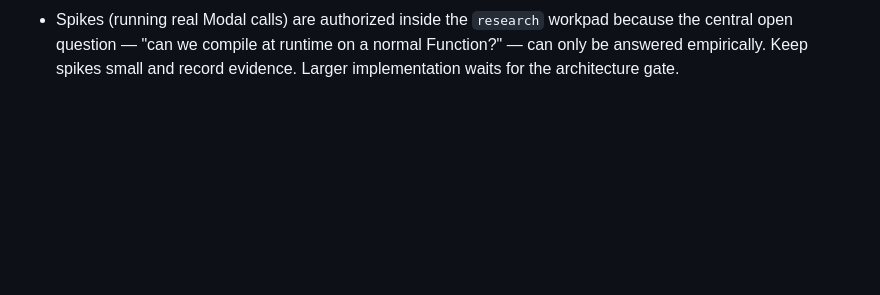
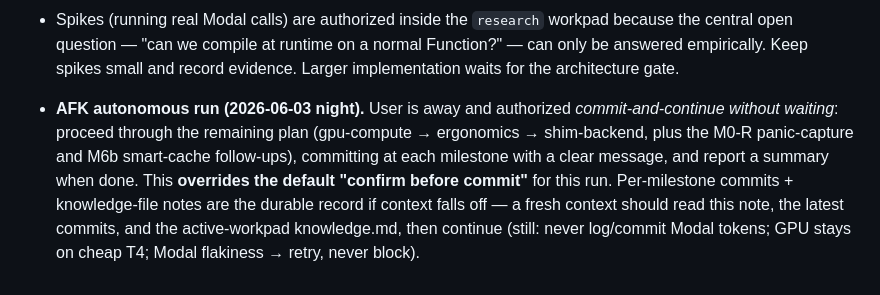
Before and after one commit to nicolaslara/modal-rust, a Markdown page: TASKS.md, the part around the change. GitHub-like rendering; blank space fills up the shorter version.

Commit message:
Record AFK autonomous-run authorization (commit-and-continue)

```diff
--- a/TASKS.md
+++ b/TASKS.md
@@ -99,3 +99,13 @@ little cost (T4, ~cents); the loop is incremental + gated.
   because the central open question — "can we compile at runtime on a normal
   Function?" — can only be answered empirically. Keep spikes small and record
   evidence. Larger implementation waits for the architecture gate.
+
+- **AFK autonomous run (2026-06-03 night).** User is away and authorized
+  *commit-and-continue without waiting*: proceed through the remaining plan
+  (gpu-compute → ergonomics → shim-backend, plus the M0-R panic-capture and M6b
+  smart-cache follow-ups), committing at each milestone with a clear message, and
+  report a summary when done. This **overrides the default "confirm before commit"**
+  for this run. Per-milestone commits + knowledge-file notes are the durable record
+  if context falls off — a fresh context should read this note, the latest commits,
+  and the active-workpad knowledge.md, then continue (still: never log/commit Modal
+  tokens; GPU stays on cheap T4; Modal flakiness → retry, never block).
```
